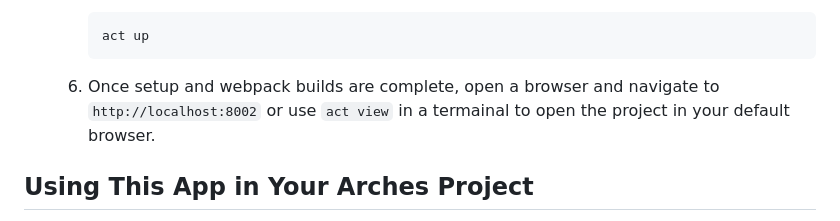
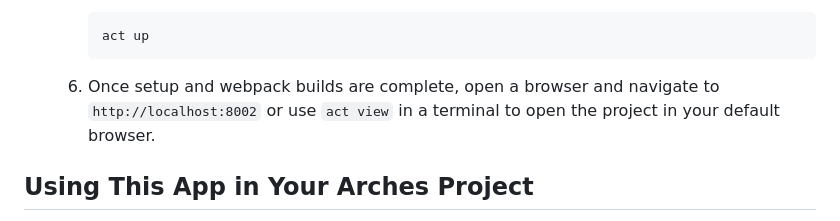
Before and after one commit to HistoricEngland/mariner-app, a Markdown page: README.md, the part around the change. Rendered like a GitHub page.

Commit message:
67420 nit

````diff
--- a/README.md
+++ b/README.md
@@ -52,7 +52,7 @@ For development purposes, you can treat this app as a standard Arches project. E
      act up
      ```
 
-  6. Once setup and webpack builds are complete, open a browser and navigate to `http://localhost:8002` or use `act view` in a termainal to open the project in your default browser.
+  6. Once setup and webpack builds are complete, open a browser and navigate to `http://localhost:8002` or use `act view` in a terminal to open the project in your default browser.
 
 
 
````
